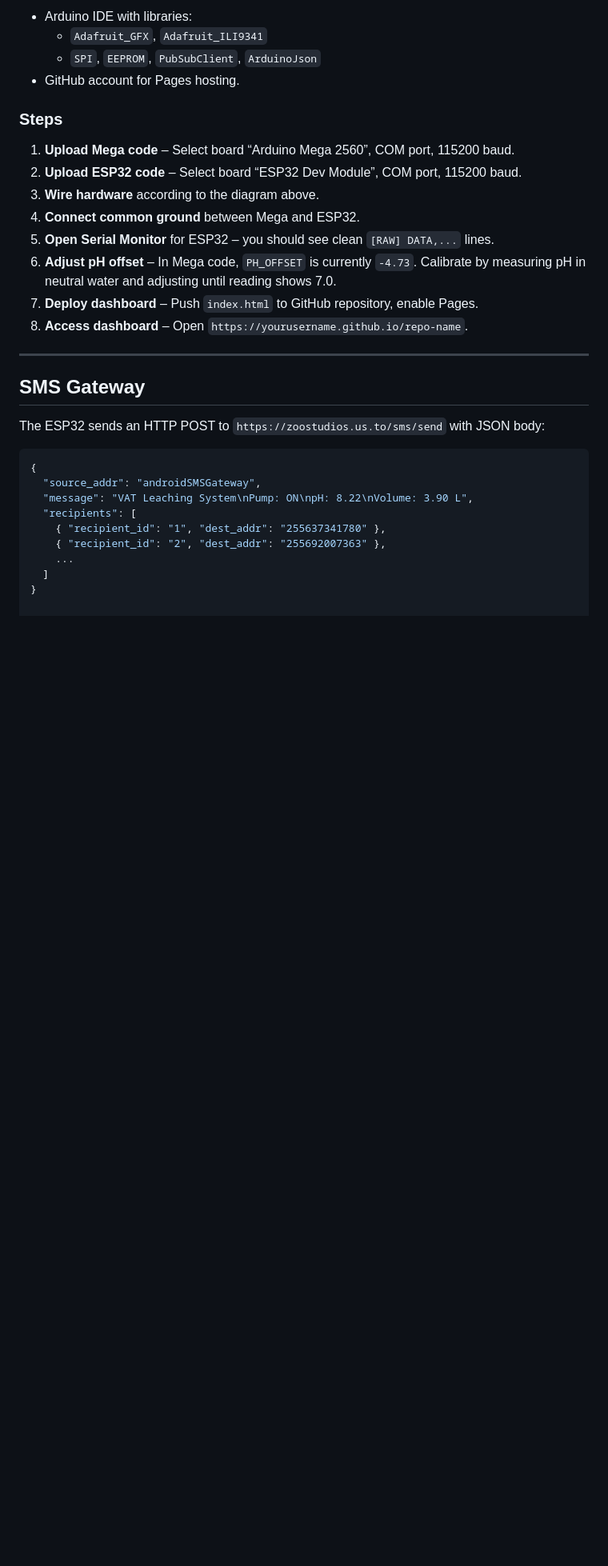
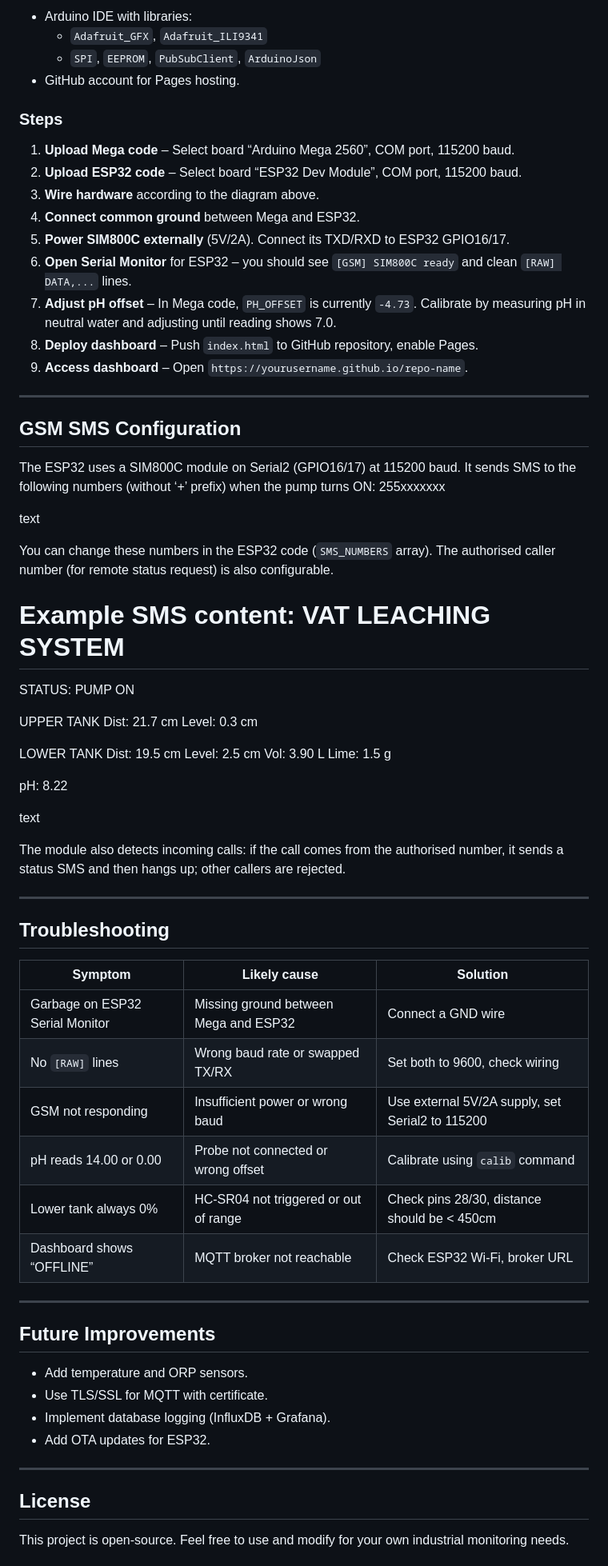
Before and after one commit to sangawegiovanni/VAT-LEACHING-SYSTEM, a Markdown page: README.md, the part around one of its changes. Shown at 80% size. GitHub-like rendering; blank space fills up the shorter version.

Commit message:
Revise README for GSM SMS and hardware details
Updated README to reflect GSM SMS alerts and hardware requirements.

````diff
--- a/README.md
+++ b/README.md
@@ -123,24 +131,69 @@ The dashboard (`index.html`) is hosted on **GitHub Pages**. It:
 2. **Upload ESP32 code** – Select board “ESP32 Dev Module”, COM port, 115200 baud.
 3. **Wire hardware** according to the diagram above.
 4. **Connect common ground** between Mega and ESP32.
-5. **Open Serial Monitor** for ESP32 – you should see clean `[RAW] DATA,...` lines.
-6. **Adjust pH offset** – In Mega code, `PH_OFFSET` is currently `-4.73`. Calibrate by measuring pH in neutral water and adjusting until reading shows 7.0.
-7. **Deploy dashboard** – Push `index.html` to GitHub repository, enable Pages.
-8. **Access dashboard** – Open `https://yourusername.github.io/repo-name`.
+5. **Power SIM800C externally** (5V/2A). Connect its TXD/RXD to ESP32 GPIO16/17.
+6. **Open Serial Monitor** for ESP32 – you should see `[GSM] SIM800C ready` and clean `[RAW] DATA,...` lines.
+7. **Adjust pH offset** – In Mega code, `PH_OFFSET` is currently `-4.73`. Calibrate by measuring pH in neutral water and adjusting until reading shows 7.0.
+8. **Deploy dashboard** – Push `index.html` to GitHub repository, enable Pages.
+9. **Access dashboard** – Open `https://yourusername.github.io/repo-name`.
 
 ---
 
-## SMS Gateway
+## GSM SMS Configuration
 
-The ESP32 sends an HTTP POST to `https://zoostudios.us.to/sms/send` with JSON body:
+The ESP32 uses a SIM800C module on Serial2 (GPIO16/17) at 115200 baud. It sends SMS to the following numbers (without ‘+’ prefix) when the pump turns ON:
+255xxxxxxx
 
-```json
-{
-  "source_addr": "androidSMSGateway",
-  "message": "VAT Leaching System\nPump: ON\npH: 8.22\nVolume: 3.90 L",
-  "recipients": [
-    { "recipient_id": "1", "dest_addr": "255637341780" },
-    { "recipient_id": "2", "dest_addr": "255692007363" },
-    ...
-  ]
-}
+text
+
+You can change these numbers in the ESP32 code (`SMS_NUMBERS` array). The authorised caller number (for remote status request) is also configurable.
+
+**Example SMS content:**
+VAT LEACHING SYSTEM
+====================
+STATUS: PUMP ON
+
+UPPER TANK
+Dist: 21.7 cm
+Level: 0.3 cm
+
+LOWER TANK
+Dist: 19.5 cm
+Level: 2.5 cm
+Vol: 3.90 L
+Lime: 1.5 g
+
+pH: 8.22
+
+text
+
+The module also detects incoming calls: if the call comes from the authorised number, it sends a status SMS and then hangs up; other callers are rejected.
+
+---
+
+## Troubleshooting
+
+| Symptom | Likely cause | Solution |
+|---------|--------------|----------|
+| Garbage on ESP32 Serial Monitor | Missing ground between Mega and ESP32 | Connect a GND wire |
+| No `[RAW]` lines | Wrong baud rate or swapped TX/RX | Set both to 9600, check wiring |
+| GSM not responding | Insufficient power or wrong baud | Use external 5V/2A supply, set Serial2 to 115200 |
+| pH reads 14.00 or 0.00 | Probe not connected or wrong offset | Calibrate using `calib` command |
+| Lower tank always 0% | HC‑SR04 not triggered or out of range | Check pins 28/30, distance should be < 450cm |
+| Dashboard shows “OFFLINE” | MQTT broker not reachable | Check ESP32 Wi‑Fi, broker URL |
+
+---
+
+## Future Improvements
+
+- Add temperature and ORP sensors.
+- Use TLS/SSL for MQTT with certificate.
+- Implement database logging (InfluxDB + Grafana).
+- Add OTA updates for ESP32.
+
+---
+
+## License
+
+This project is open‑source. Feel free to use and modify for your own industrial monitoring needs.
+
````
Also changed, not shown: other parts of README.md (+21 -8 lines).
